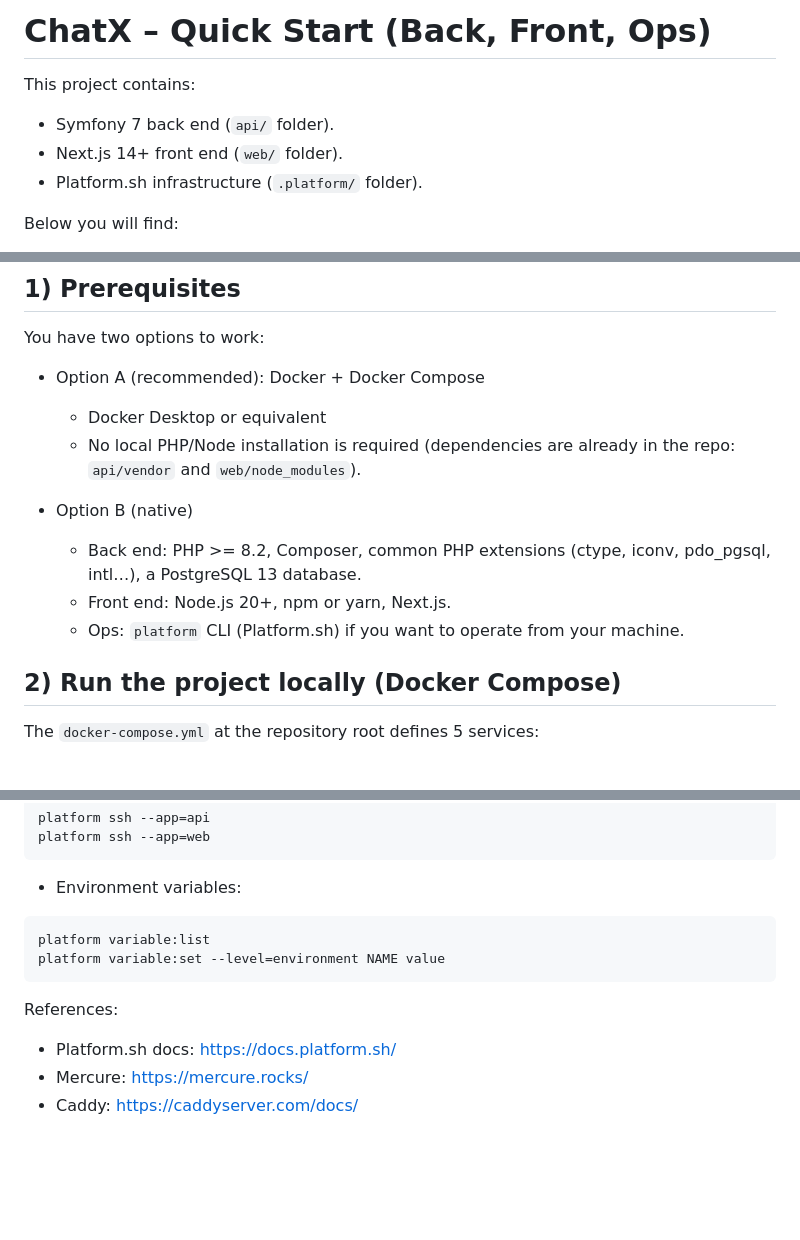
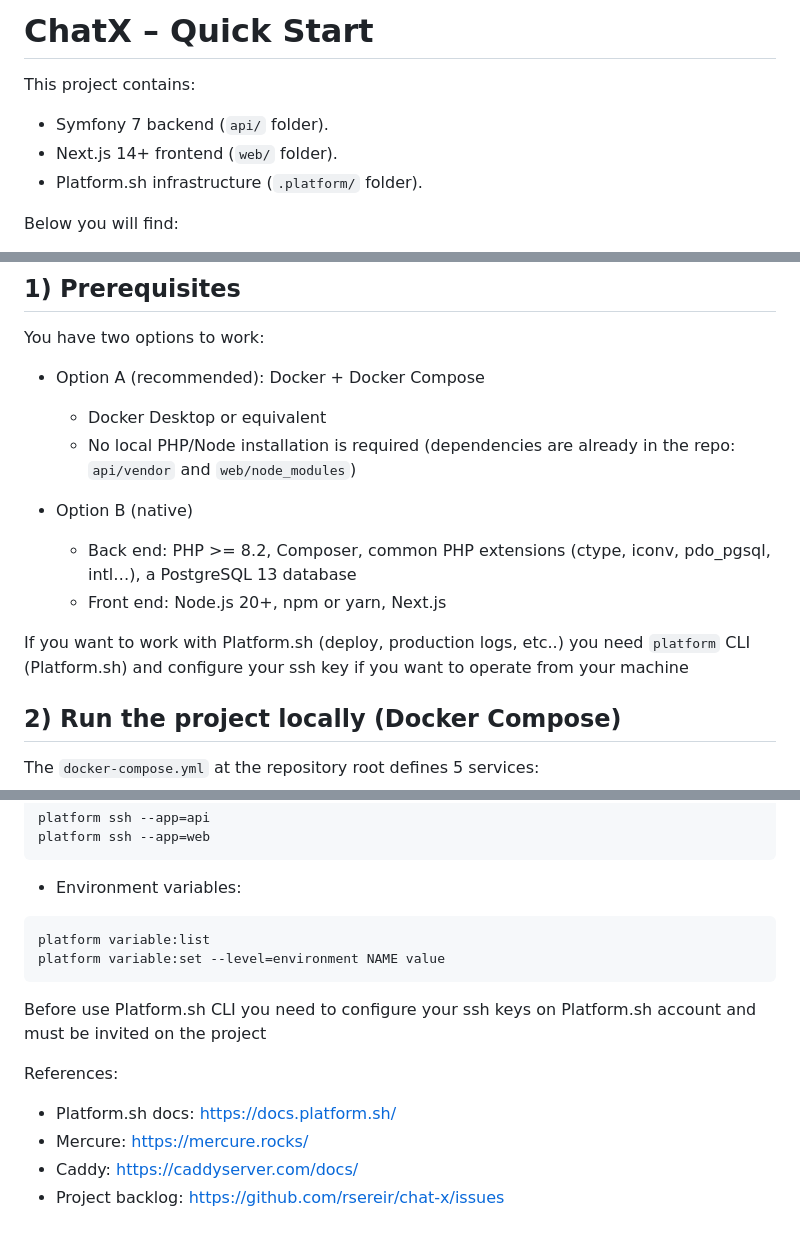
Before and after one commit to rsereir/chat-x, a Markdown page: README.md, 3 parts joined by grey strips. GitHub-like rendering; blank space fills up the shorter version.

````diff
--- a/README.md
+++ b/README.md
@@ -1,8 +1,8 @@
-# ChatX – Quick Start (Back, Front, Ops)
+# ChatX – Quick Start
 
 This project contains:
-- Symfony 7 back end (`api/` folder).
-- Next.js 14+ front end (`web/` folder).
+- Symfony 7 backend (`api/` folder).
+- Next.js 14+ frontend (`web/` folder).
 - Platform.sh infrastructure (`.platform/` folder).
 
 Below you will find:
@@ -17,12 +17,13 @@ You have two options to work:
 
 - Option A (recommended): Docker + Docker Compose
   - Docker Desktop or equivalent
-  - No local PHP/Node installation is required (dependencies are already in the repo: `api/vendor` and `web/node_modules`).
+  - No local PHP/Node installation is required (dependencies are already in the repo: `api/vendor` and `web/node_modules`)
 
 - Option B (native)
-  - Back end: PHP >= 8.2, Composer, common PHP extensions (ctype, iconv, pdo_pgsql, intl…), a PostgreSQL 13 database.
-  - Front end: Node.js 20+, npm or yarn, Next.js.
-  - Ops: `platform` CLI (Platform.sh) if you want to operate from your machine.
+  - Back end: PHP >= 8.2, Composer, common PHP extensions (ctype, iconv, pdo_pgsql, intl…), a PostgreSQL 13 database
+  - Front end: Node.js 20+, npm or yarn, Next.js
+
+If you want to work with Platform.sh (deploy, production logs, etc..) you need `platform` CLI (Platform.sh) and configure your ssh key if you want to operate from your machine
 
 
 ## 2) Run the project locally (Docker Compose)
@@ -162,7 +173,10 @@ platform variable:list
 platform variable:set --level=environment NAME value
 ```
 
+Before use Platform.sh CLI you need to configure your ssh keys on Platform.sh account and must be invited on the project
+
 References:
 - Platform.sh docs: https://docs.platform.sh/
 - Mercure: https://mercure.rocks/
 - Caddy: https://caddyserver.com/docs/
+- Project backlog: https://github.com/rsereir/chat-x/issues
````
Also changed, not shown: other parts of README.md (+30 -20 lines).
